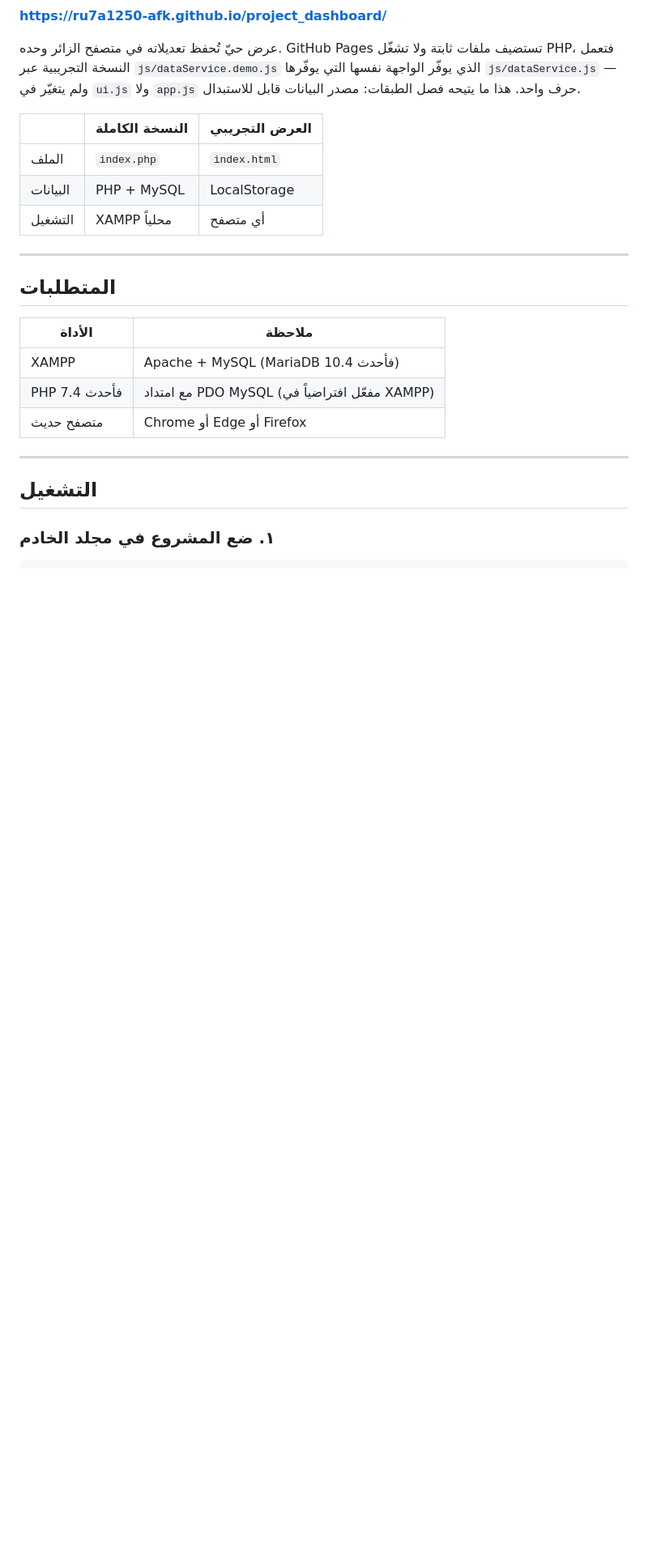
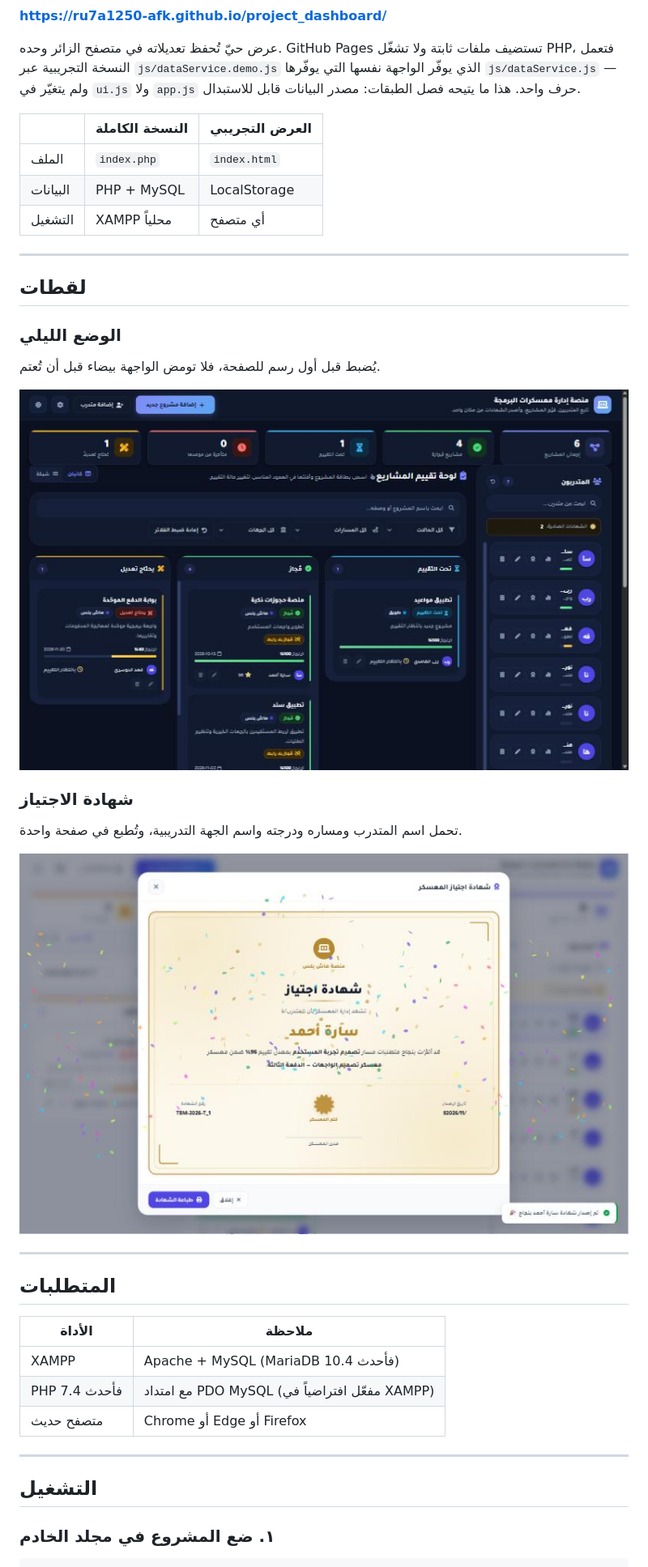
Before and after one commit to ru7a1250-afk/project_dashboard, a Markdown page: README.md, the part around one of its changes. Shown at 81% size. GitHub-like rendering; pictures changed too: docs/screenshots/board-dark.jpg (added), docs/screenshots/certificate.jpg (added); blank space fills up the shorter version.

Commit message:
لقطات المشروع في README: اللوحة في الوضعين الفاتح والليلي، وشهادة الاجتياز

```diff
--- a/README.md
+++ b/README.md
@@ -18,6 +20,22 @@
 | الملف | `index.php` | `index.html` |
 | البيانات | PHP + MySQL | LocalStorage |
 | التشغيل | XAMPP محلياً | أي متصفح |
+
+---
+
+## لقطات
+
+### الوضع الليلي
+
+يُضبط قبل أول رسم للصفحة، فلا تومض الواجهة بيضاء قبل أن تُعتم.
+
+![الوضع الليلي](docs/screenshots/board-dark.jpg)
+
+### شهادة الاجتياز
+
+تحمل اسم المتدرب ومساره ودرجته واسم الجهة التدريبية، وتُطبع في صفحة واحدة.
+
+![شهادة الاجتياز](docs/screenshots/certificate.jpg)
 
 ---
 
```
Also changed, not shown: other parts of README.md (+2 -0 lines), docs/screenshots/board-light.jpg (added).
